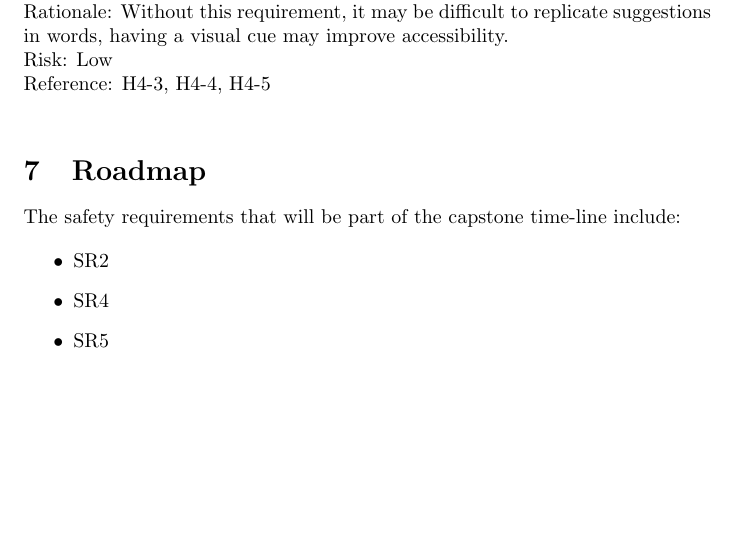
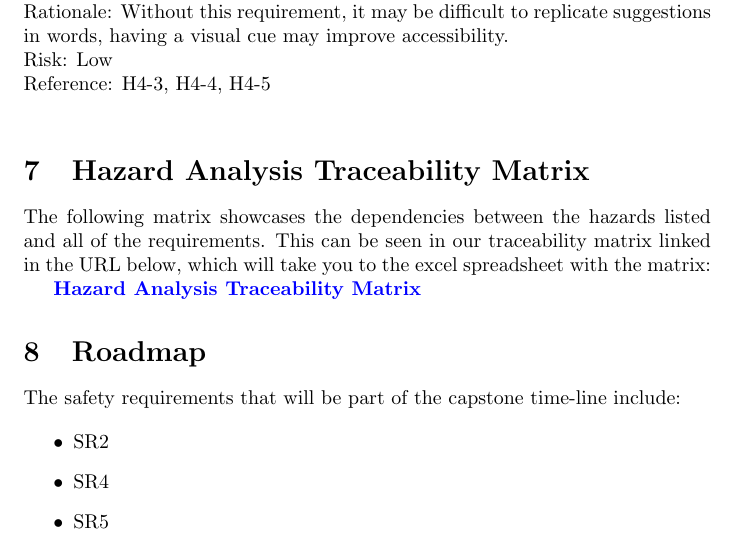
Before and after one commit to M9Huynh/technically-functional, a LaTeX document (docs/HazardAnalysis/HazardAnalysis.tex): part of page 17 of 21, cut so that both start at the same text, the shorter picture padded with empty space. Compiled offline with pdfLaTeX.

Commit message:
Authored by Vaish

```diff
--- a/docs/HazardAnalysis/HazardAnalysis.tex
+++ b/docs/HazardAnalysis/HazardAnalysis.tex
@@ -530,6 +530,13 @@ Rationale: Without this requirement, it may be difficult to replicate suggestion
 Risk: Low\\
 Reference: H4-3, H4-4, H4-5\\
 
+\section{Hazard Analysis Traceability Matrix}
+The following matrix showcases the dependencies between the hazards listed and all of the requirements. This can be seen in our traceability matrix
+linked in the URL below, which will take you to the excel spreadsheet with the matrix:
+
+\href{https://docs.google.com/spreadsheets/d/1BZr2OcK3T8PGUiMeMU3S7zty0K8VHZ0V/edit?usp=sharing&ouid=112015094717290091700&rtpof=true&sd=true}{\textbf{Hazard Analysis Traceability Matrix}}
+
+
 
 \section{Roadmap}
 
```
Also changed, not shown: docs/HazardAnalysis/HazardAnalysis.pdf.
